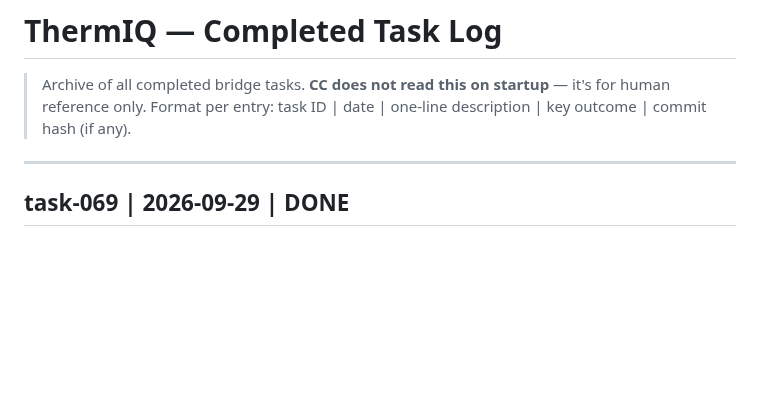
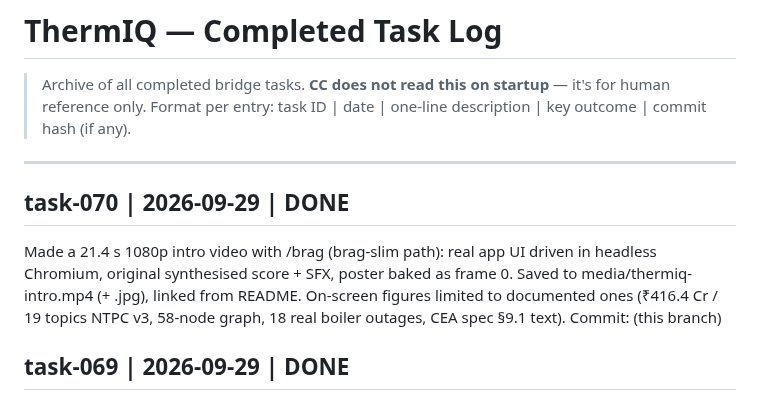
Before and after one commit to GhostUnamused/thermIQ, a Markdown page: LOG.md, the part around the change. Rendered like a GitHub page; blank space fills up the shorter version.

```diff
--- a/LOG.md
+++ b/LOG.md
@@ -4,6 +4,10 @@
 > Format per entry: task ID | date | one-line description | key outcome | commit hash (if any).
 
 ---
+
+## task-070 | 2026-09-29 | DONE
+Made a 21.4 s 1080p intro video with /brag (brag-slim path): real app UI driven in headless Chromium, original synthesised score + SFX, poster baked as frame 0. Saved to media/thermiq-intro.mp4 (+ .jpg), linked from README.
+On-screen figures limited to documented ones (₹416.4 Cr / 19 topics NTPC v3, 58-node graph, 18 real boiler outages, CEA spec §9.1 text). Commit: (this branch)
 
 ## task-069 | 2026-09-29 | DONE
 UI/UX redesign of docs/ (index.html + style.css rewritten, app.js wired): nav rail + phone tab bar, Overview with ₹ heat strip + closure priorities + ask box, phone card layouts for the register, dark mode, a11y. Fixed dead phone "Docs" tab and header-vs-register risk mismatch.
```
Also changed, not shown: BRIDGE.md (+1 -1 lines), README.md (+4 -0 lines), media/thermiq-intro.jpg (added), 1 other file.
